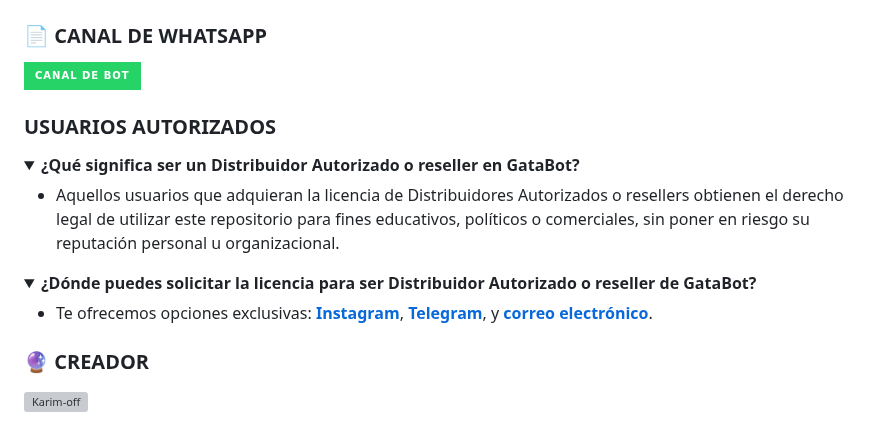
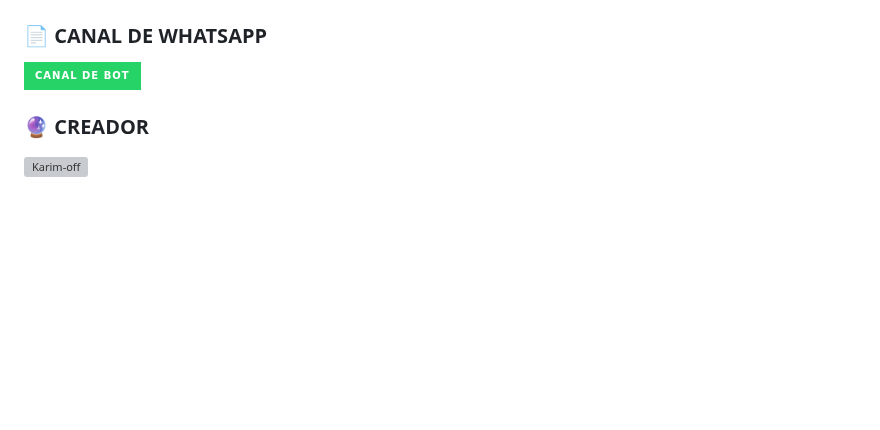
Before and after one commit to Angelito-OFC/XiaBot-Pro, a Markdown page: README.md, the part around the change. Drawn GitHub-style; folded sections open; badges without logos; blank space fills up the shorter version; grey boxes are pictures that could not be loaded.

Commit message:
Actualizar README.md

```diff
--- a/README.md
+++ b/README.md
@@ -74,20 +74,6 @@ termux-wake-lock && npm i -g pm2 && pm2 start index.js && pm2 save && pm2 logs
 ### 📄 CANAL DE WHATSAPP
 <a href="https://whatsapp.com/channel/0029VaJxgcB0bIdvuOwKTM2Y" target="blank"><img src="https://img.shields.io/badge/CANAL_DE_BOT-25D366?style=for-the-badge&logo=whatsapp&logoColor=white" />
 
-### USUARIOS AUTORIZADOS
-
-<details>
-<summary><b>¿Qué significa ser un Distribuidor Autorizado o reseller en GataBot?</b></summary>
-
-- Aquellos usuarios que adquieran la licencia de Distribuidores Autorizados o resellers obtienen el derecho legal de utilizar este repositorio para fines educativos, políticos o comerciales, sin poner en riesgo su reputación personal u organizacional.
-</details>
-
-<details>
-<summary><b>¿Dónde puedes solicitar la licencia para ser Distribuidor Autorizado o reseller de GataBot?</b></summary>
-
-  - Te ofrecemos opciones exclusivas: **[Instagram](https://www.instagram.com/gata_dios/)**, **[Telegram](https://t.me/SoporteGataBot)**, y **[correo electrónico](centergatabot@gmail.com)**.
-</details>
-
 
 ### 🔮 CREADOR
 [![Karim-off](https://github.com/titular-josx.png?size=100)](https://github.com/titular-josx)
```
